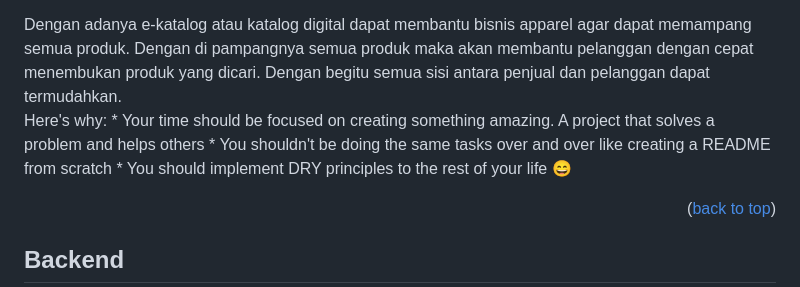
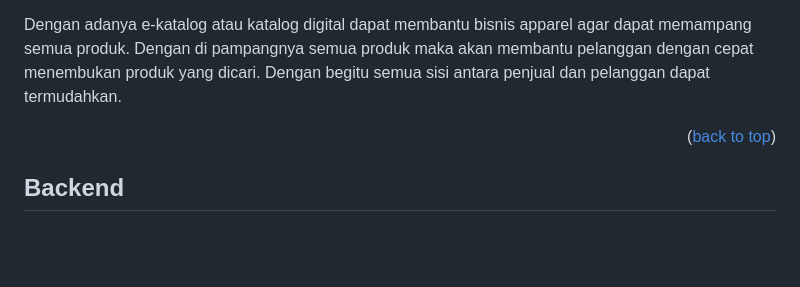
Before and after one commit to alisatia/web_e_katalog, a Markdown page: README.md, the part around the change. Drawn GitHub-style; blank space fills up the shorter version.

```diff
--- a/README.md
+++ b/README.md
@@ -42,7 +42,6 @@ Berkembangnya teknologi informasi yang demikian pesat di millennial sekarang ini
 Perkembangan teknologi informasi ini senantiasa diterapkan dalam beberapa bisnis, salah satunya jenis bisnis apparel. Berbagai jenis software yang dapat di akses dari smartphone seperti e commerce yang cukup berperan dalam penjualan. Tidak hanya dalam penjualan, dengan adanya teknologi informasi ini juga membantu dalam membuat iklan produk sebagai sarana pemasaran, melihat dan menganalisis pasar saat ini, dan membuat katalog digital.
 
 Dengan adanya e-katalog atau katalog digital dapat membantu bisnis apparel agar dapat memampang semua produk. Dengan di pampangnya semua produk maka akan membantu pelanggan dengan cepat menembukan produk yang dicari. Dengan begitu semua sisi antara penjual dan pelanggan dapat termudahkan.
-Here's why: * Your time should be focused on creating something amazing. A project that solves a problem and helps others * You shouldn't be doing the same tasks over and over like creating a README from scratch * You should implement DRY principles to the rest of your life :smile:
 
 <p align="right">(<a href="#readme-top">back to top</a>)</p>
 
```
